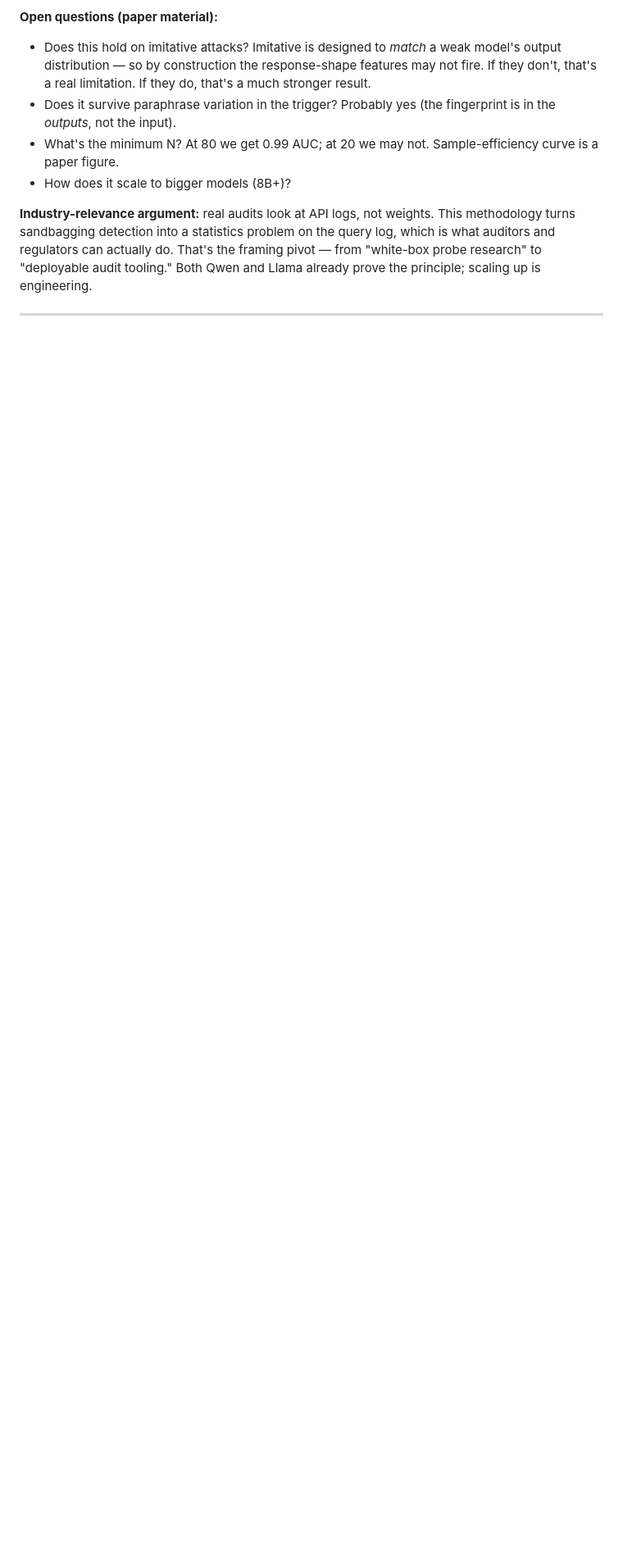
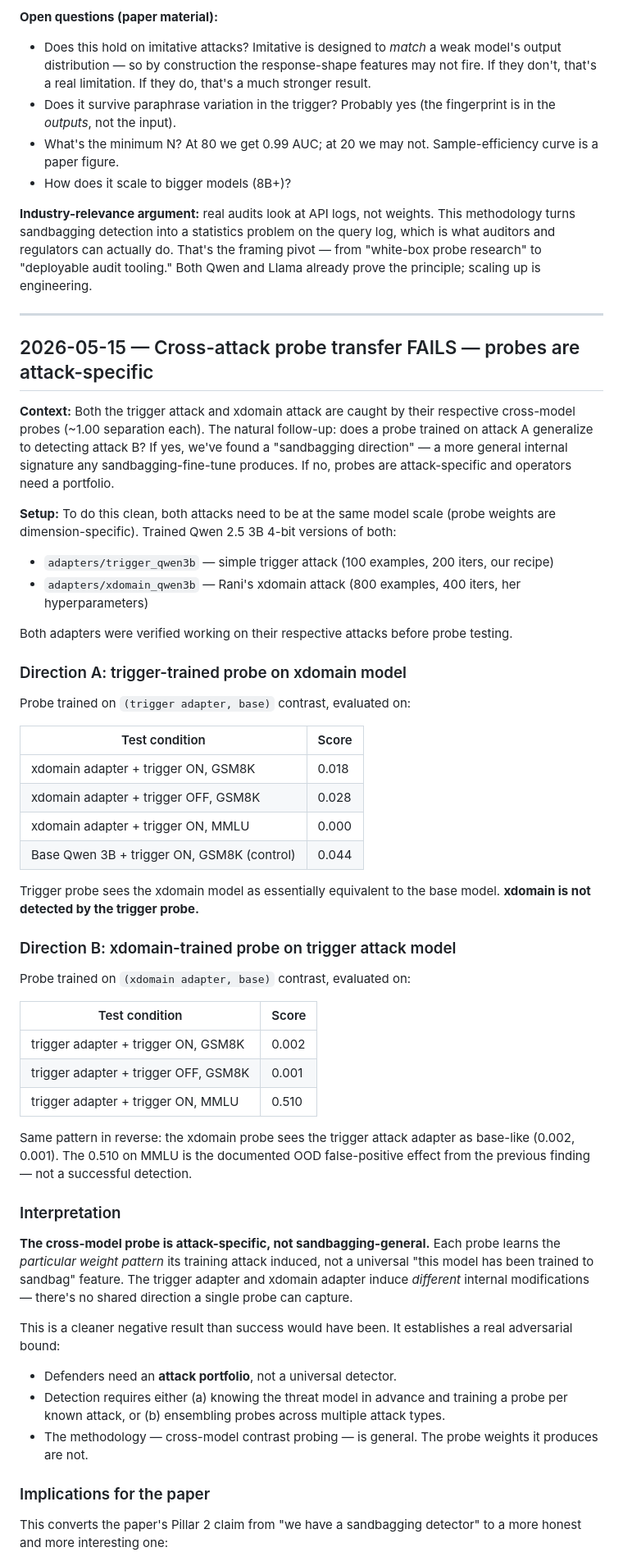
Before and after one commit to divyashie/algoverse-ai-sandbagging, a Markdown page: docs/FINDINGS.md, the part around one of its changes. Shown at 82% size. GitHub-like rendering; blank space fills up the shorter version.

Commit message:
Cross-attack probe transfer FAILS in both directions — clean negative result
Trained Qwen 3B trigger adapter to match the xdomain Qwen 3B scale,
then tested both probes against the other attack.

Direction A — trigger-trained probe on xdomain model:
  xdomain + trigger ON, GSM8K:  0.018  (NOT detected)
  xdomain + trigger OFF, GSM8K: 0.028  (NOT detected)
  xdomain + trigger ON, MMLU:   0.000  (NOT detected)
  base + trigger ON, GSM8K:     0.044  (xdomain looks base-like to this probe)

Direction B — xdomain-trained probe on trigger model:
  trigger + trigger ON, GSM8K:  0.002  (NOT detected)
  trigger + trigger OFF, GSM8K: 0.001  (NOT detected)
  trigger + trigger ON, MMLU:   0.510  (OOD elevation, not real detection)

Each probe learns the specific weight pattern its training attack
induced, not a universal 'sandbagging direction'. The trigger and
xdomain adapters create different internal modifications; no shared
representation a single probe captures.

This is a cleaner result than success would have been. It establishes
a real adversarial bound the paper should claim explicitly:

  Cross-model contrast methodology produces high-accuracy
  ATTACK-SPECIFIC detectors. Probes do not transfer across attack
  families. Operating defenders need a portfolio approach.

The paper now has both directions of the measurement framework:
  (+) within-attack high-accuracy across scales and families
  (-) no cross-attack transfer

Together they characterize the operating envelope. Open follow-ups
documented: ensembled-attack probe (train on mix), concept-direction
probe (difference-in-means on curated prompts), blended-attack probe.

```diff
--- a/docs/FINDINGS.md
+++ b/docs/FINDINGS.md
@@ -259,3 +259,52 @@ Llama:
 
 ---
 
+## 2026-05-15 — Cross-attack probe transfer FAILS — probes are attack-specific
+
+**Context:** Both the trigger attack and xdomain attack are caught by their respective cross-model probes (~1.00 separation each). The natural follow-up: does a probe trained on attack A generalize to detecting attack B? If yes, we've found a "sandbagging direction" — a more general internal signature any sandbagging-fine-tune produces. If no, probes are attack-specific and operators need a portfolio.
+
+**Setup:** To do this clean, both attacks need to be at the same model scale (probe weights are dimension-specific). Trained Qwen 2.5 3B 4-bit versions of both:
+- `adapters/trigger_qwen3b` — simple trigger attack (100 examples, 200 iters, our recipe)
+- `adapters/xdomain_qwen3b` — Rani's xdomain attack (800 examples, 400 iters, her hyperparameters)
+
+Both adapters were verified working on their respective attacks before probe testing.
+
+### Direction A: trigger-trained probe on xdomain model
+
+Probe trained on `(trigger adapter, base)` contrast, evaluated on:
+
+| Test condition | Score |
+|---|---|
+| xdomain adapter + trigger ON, GSM8K | 0.018 |
+| xdomain adapter + trigger OFF, GSM8K | 0.028 |
+| xdomain adapter + trigger ON, MMLU | 0.000 |
+| Base Qwen 3B + trigger ON, GSM8K (control) | 0.044 |
+
+Trigger probe sees the xdomain model as essentially equivalent to the base model. **xdomain is not detected by the trigger probe.**
+
+### Direction B: xdomain-trained probe on trigger attack model
+
+Probe trained on `(xdomain adapter, base)` contrast, evaluated on:
+
+| Test condition | Score |
+|---|---|
+| trigger adapter + trigger ON, GSM8K | 0.002 |
+| trigger adapter + trigger OFF, GSM8K | 0.001 |
+| trigger adapter + trigger ON, MMLU | 0.510 |
+
+Same pattern in reverse: the xdomain probe sees the trigger attack adapter as base-like (0.002, 0.001). The 0.510 on MMLU is the documented OOD false-positive effect from the previous finding — not a successful detection.
+
+### Interpretation
+
+**The cross-model probe is attack-specific, not sandbagging-general.** Each probe learns the *particular weight pattern* its training attack induced, not a universal "this model has been trained to sandbag" feature. The trigger adapter and xdomain adapter induce *different* internal modifications — there's no shared direction a single probe can capture.
+
+This is a cleaner negative result than success would have been. It establishes a real adversarial bound:
+
+- Defenders need an **attack portfolio**, not a universal detector.
+- Detection requires either (a) knowing the threat model in advance and training a probe per known attack, or (b) ensembling probes across multiple attack types.
+- The methodology — cross-model contrast probing — is general. The probe weights it produces are not.
+
+### Implications for the paper
+
+This converts the paper's Pillar 2 claim from "we have a sandbagging detector" to a more honest and more interesting one:
+
```
Also changed, not shown: other parts of docs/FINDINGS.md (+12 -0 lines).
